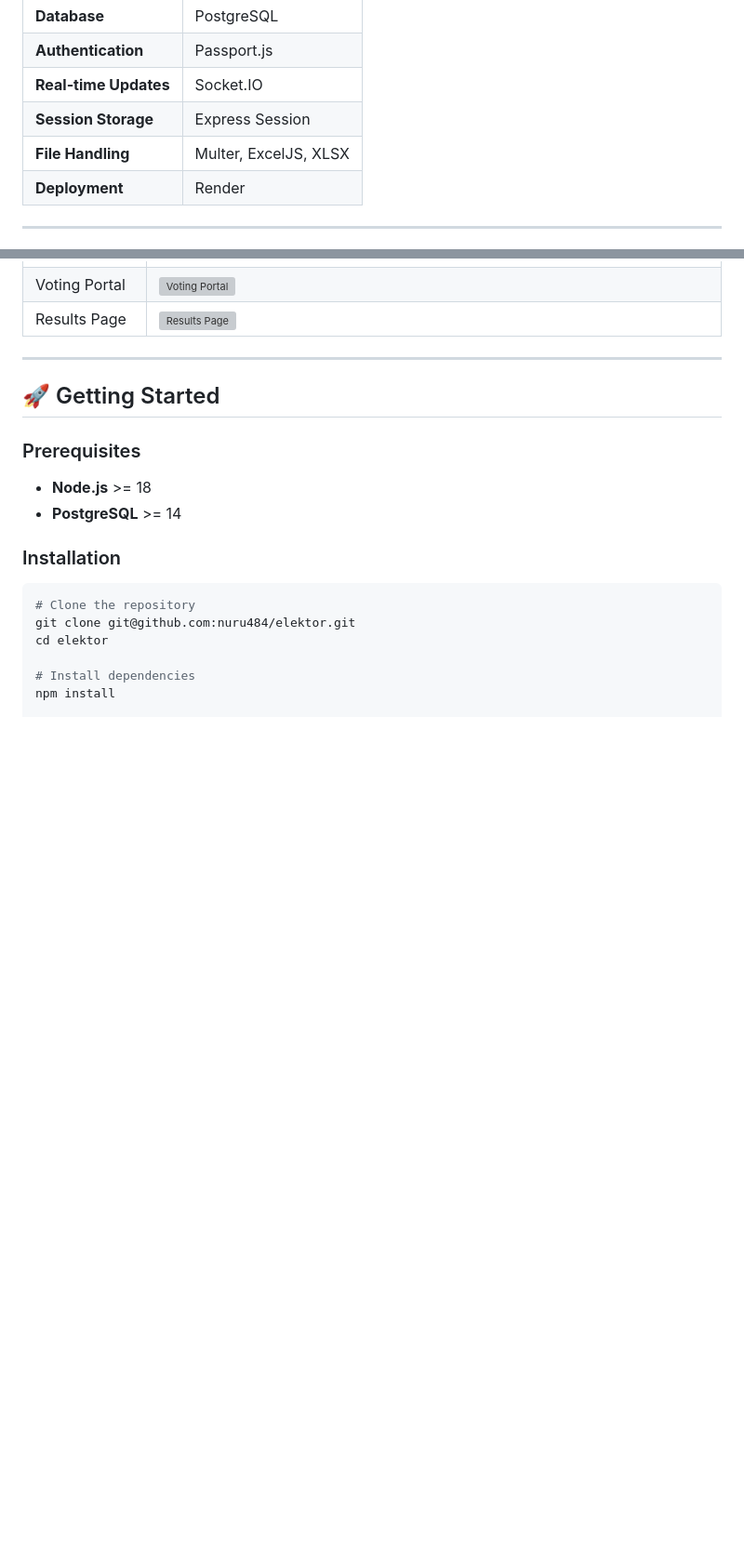
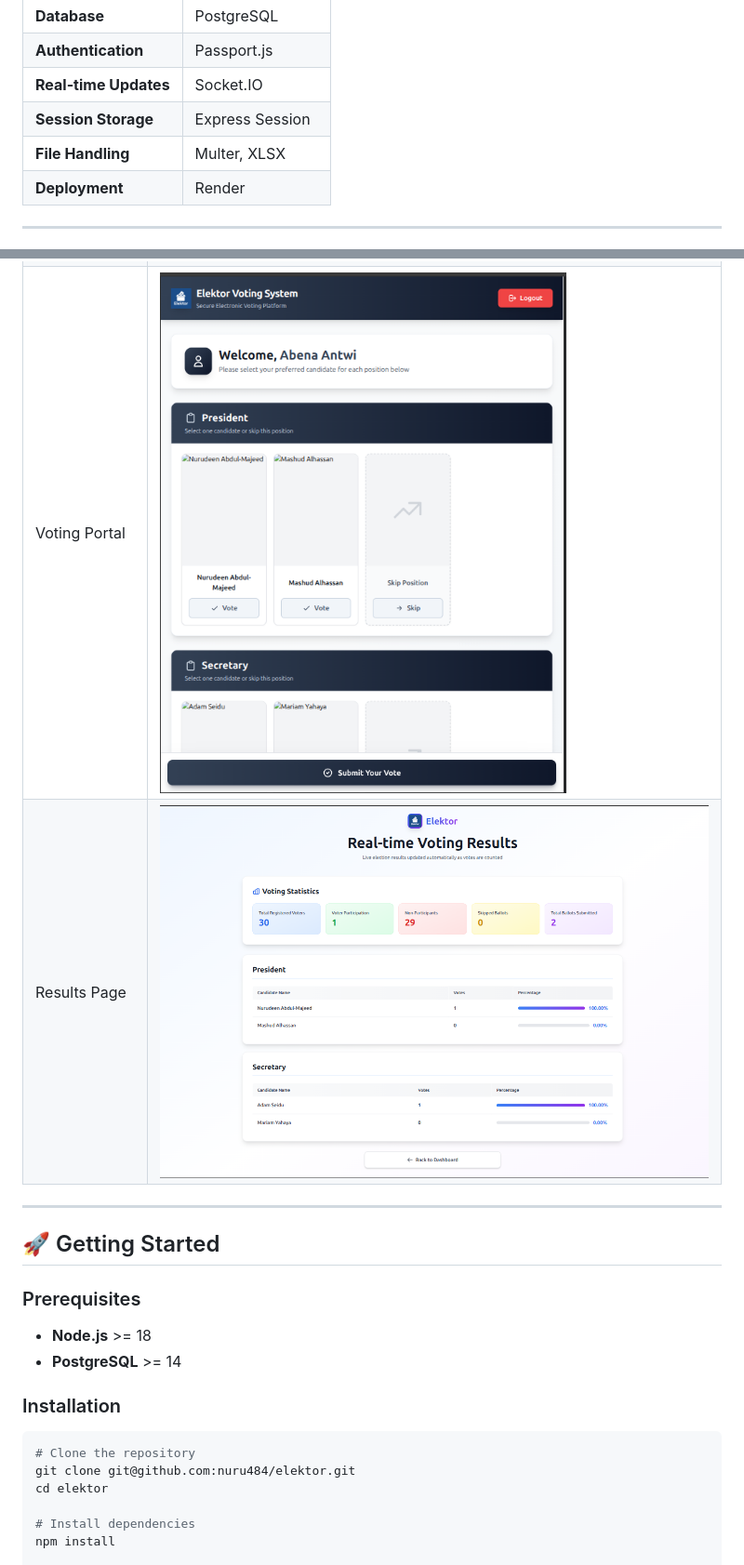
Before and after one commit to nuru484/elektor, a Markdown page: README.md, 2 parts joined by grey strips. Shown: that part at 93% size. Rendered like a GitHub page; pictures changed too: public/docs/results-page.png (added), public/docs/voting-portal.png (added); blank space fills up the shorter version; grey boxes are pictures that could not be loaded.

Commit message:
update markdown to add more screenshots

```diff
--- a/README.md
+++ b/README.md
@@ -64,7 +64,7 @@ It enables administrators to manage elections digitally — adding voters, candi
 | **Authentication** | Passport.js |
 | **Real-time Updates** | Socket.IO |
 | **Session Storage** | Express Session | You can configure to use Redis session
-| **File Handling** | Multer, ExcelJS, XLSX |
+| **File Handling** | Multer, XLSX |
 | **Deployment** | Render |
 
 ---
@@ -88,6 +87,6 @@ PostgreSQL Database (pg + Redis Adapter)
 | Admin Dashboard | ![Admin Dashboard](public/docs/admin-dashboard.png) |
-| Voting Portal | ![Voting Portal](docs/voting-portal.png) |
-| Results Page | ![Results Page](docs/results-page.png) |
+| Voting Portal | ![Voting Portal](public/docs/voting-portal.png) |
+| Results Page | ![Results Page](public/docs/results-page.png) |
 
 ---
 
```
Also changed, not shown: other parts of README.md (+0 -1 lines), public/docs/admin-login.png (deleted).
